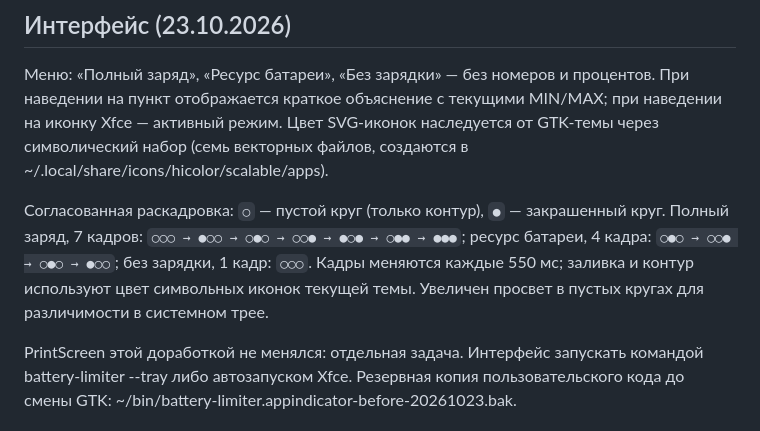
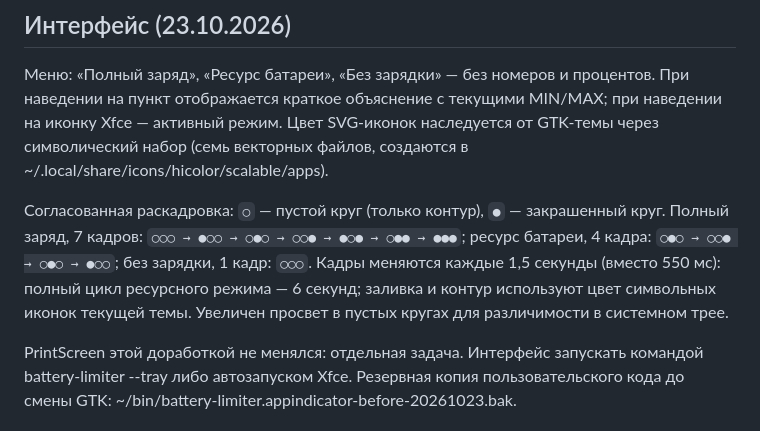
Before and after one commit to egorKara/asus-battery-limiter, a Markdown page: README.md, the part around the change. Rendered like a GitHub page.

Commit message:
Document slower visible 1.5 second icon frames

```diff
--- a/README.md
+++ b/README.md
@@ -27,7 +27,7 @@ MIN/MAX определяются при включении режима 2 и п
 
 Меню: «Полный заряд», «Ресурс батареи», «Без зарядки» — без номеров и процентов. При наведении на пункт отображается краткое объяснение с текущими MIN/MAX; при наведении на иконку Xfce — активный режим. Цвет SVG-иконок наследуется от GTK-темы через символический набор (семь векторных файлов, создаются в ~/.local/share/icons/hicolor/scalable/apps).
 
-Согласованная раскадровка: `○` — пустой круг (только контур), `●` — закрашенный круг. Полный заряд, 7 кадров: `○○○ → ●○○ → ○●○ → ○○● → ●○● → ○●● → ●●●`; ресурс батареи, 4 кадра: `○●○ → ○○● → ○●○ → ●○○`; без зарядки, 1 кадр: `○○○`. Кадры меняются каждые 550 мс; заливка и контур используют цвет символьных иконок текущей темы. Увеличен просвет в пустых кругах для различимости в системном трее.
+Согласованная раскадровка: `○` — пустой круг (только контур), `●` — закрашенный круг. Полный заряд, 7 кадров: `○○○ → ●○○ → ○●○ → ○○● → ●○● → ○●● → ●●●`; ресурс батареи, 4 кадра: `○●○ → ○○● → ○●○ → ●○○`; без зарядки, 1 кадр: `○○○`. Кадры меняются каждые 1,5 секунды (вместо 550 мс): полный цикл ресурсного режима — 6 секунд; заливка и контур используют цвет символьных иконок текущей темы. Увеличен просвет в пустых кругах для различимости в системном трее.
 
 PrintScreen этой доработкой не менялся: отдельная задача. Интерфейс запускать командой battery-limiter --tray либо автозапуском Xfce. Резервная копия пользовательского кода до смены GTK: ~/bin/battery-limiter.appindicator-before-20261023.bak.
 
```
